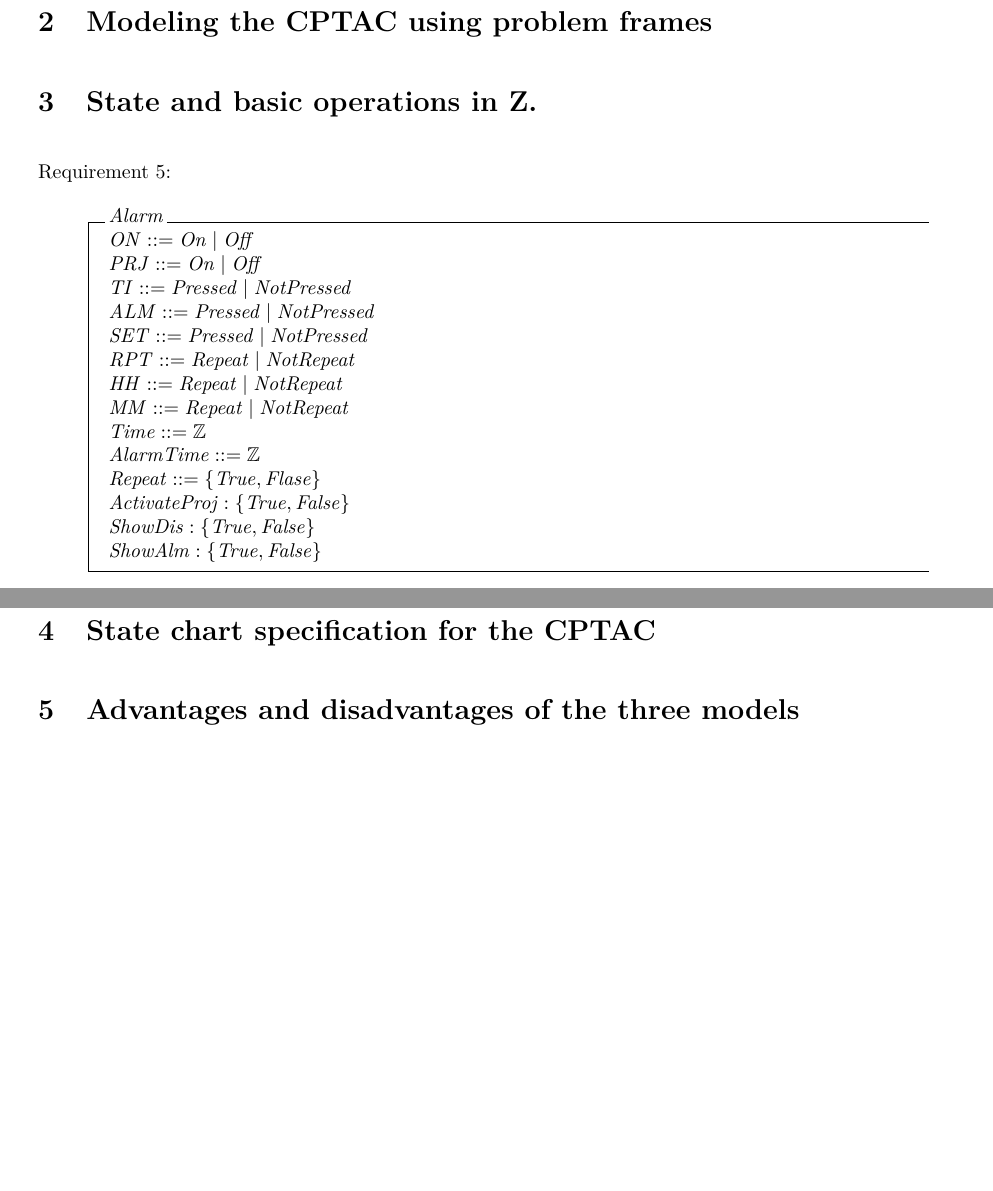
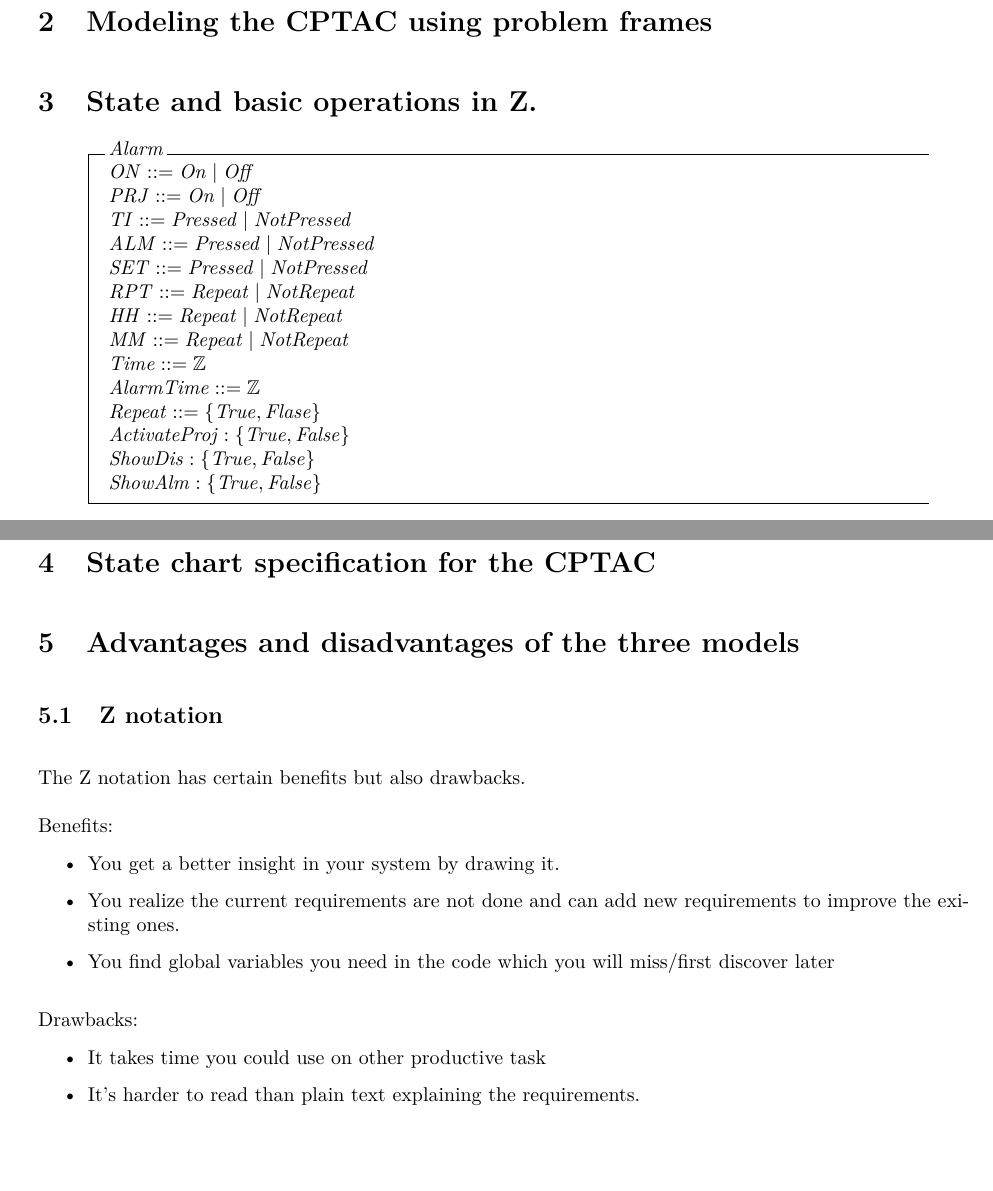
Before and after one commit to Limro/TISOEP, a LaTeX problem sheet (Assignment2/Main_Assignment2.tex, which reads Assignment2/ProsAndCons.tex, Assignment2/Z.tex): two parts of pages 2 and 3 of 3, joined at a grey line, cut so that both start at the same text, the shorter picture padded with empty space. Compiled offline with pdfLaTeX.

Commit message:
Add Z notation to Q5 and remove line from Z

```diff
--- a/Assignment2/ProsAndCons.tex
+++ b/Assignment2/ProsAndCons.tex
@@ -4,6 +4,25 @@
 \begin{document}
 \section{Advantages and disadvantages of the three models}
 
+\subsection{Z notation}
+The Z notation has certain benefits but also drawbacks.
+
+
+
+Benefits:
+\vspace{-10pt}
+\begin{itemize}
+	\item You get a better insight in your system by drawing it.
+	\item You realize the current requirements are not done and can add new requirements to improve the existing ones.
+	\item You find global variables you need in the code which you will miss/first discover later
+\end{itemize}
+
+Drawbacks:
+\vspace{-10pt}
+\begin{itemize}
+	\item It takes time you could use on other productive task
+	\item It's harder to read than plain text explaining the requirements.
+\end{itemize}
 
 
 \end{document}
--- a/Assignment2/Z.tex
+++ b/Assignment2/Z.tex
@@ -6,7 +6,7 @@
 \begin{document}
 \section{State and basic operations in Z.}
 
-Requirement 5:
+
 % \begin{schema}{UseStroboscope}
 % AsDs ::= ActivateStroboscope | DeactivateStroboscope \\
 % AsDs :
```
